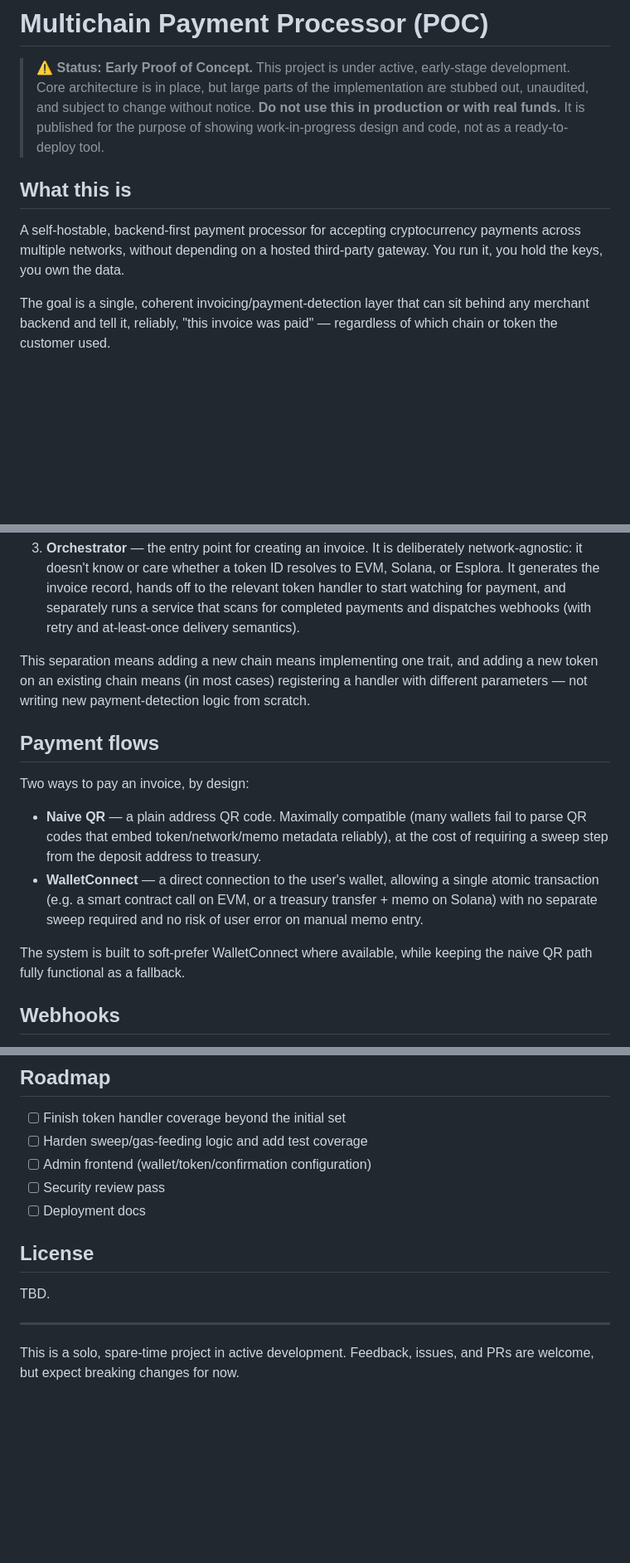
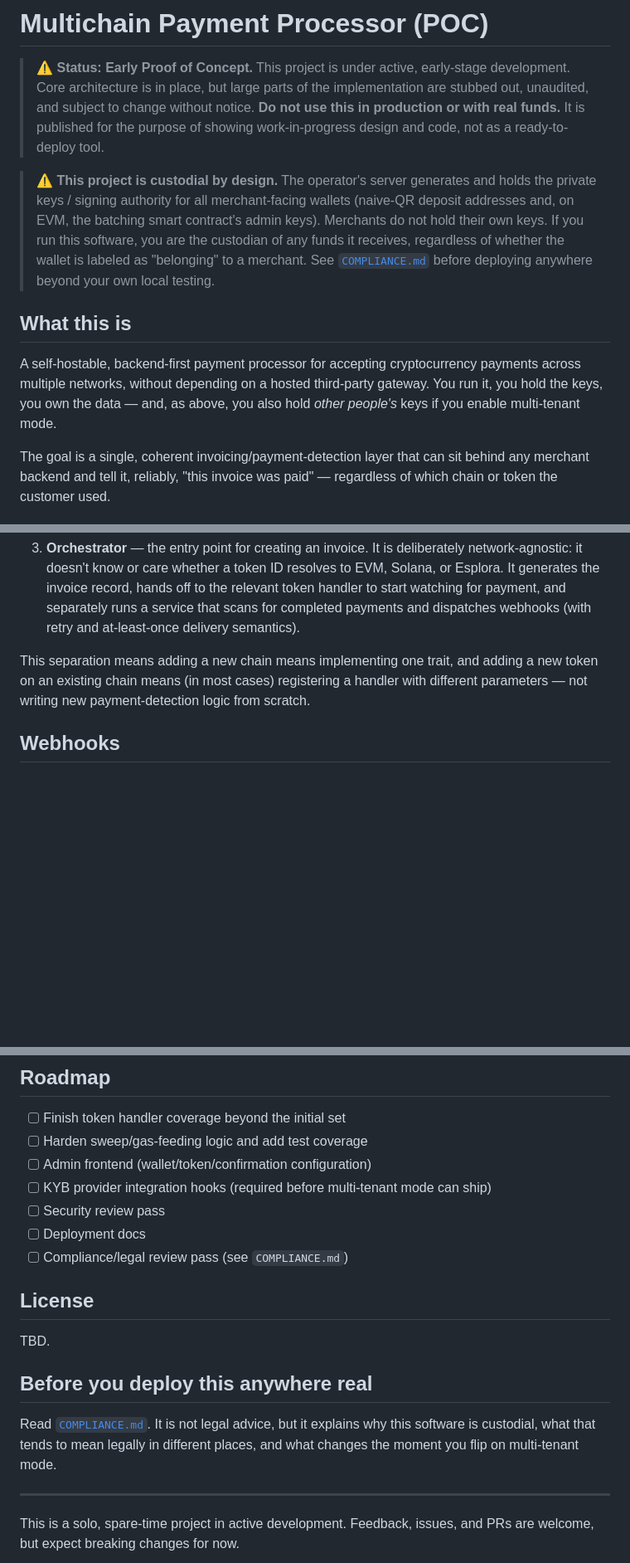
Before and after one commit to AntCDev/crypto-payments, a Markdown page: README.md, 3 parts joined by grey strips. Shown at 83% size. Drawn GitHub-style; blank space fills up the shorter version.

```diff
--- a/README.md
+++ b/README.md
@@ -2,9 +2,11 @@
 
 > ⚠️ **Status: Early Proof of Concept.** This project is under active, early-stage development. Core architecture is in place, but large parts of the implementation are stubbed out, unaudited, and subject to change without notice. **Do not use this in production or with real funds.** It is published for the purpose of showing work-in-progress design and code, not as a ready-to-deploy tool.
 
+> ⚠️ **This project is custodial by design.** The operator's server generates and holds the private keys / signing authority for all merchant-facing wallets (naive-QR deposit addresses and, on EVM, the batching smart contract's admin keys). Merchants do not hold their own keys. If you run this software, you are the custodian of any funds it receives, regardless of whether the wallet is labeled as "belonging" to a merchant. See [`COMPLIANCE.md`](./COMPLIANCE.md) before deploying anywhere beyond your own local testing.
+
 ## What this is
 
-A self-hostable, backend-first payment processor for accepting cryptocurrency payments across multiple networks, without depending on a hosted third-party gateway. You run it, you hold the keys, you own the data.
+A self-hostable, backend-first payment processor for accepting cryptocurrency payments across multiple networks, without depending on a hosted third-party gateway. You run it, you hold the keys, you own the data — and, as above, you also hold *other people's* keys if you enable multi-tenant mode.
 
 The goal is a single, coherent invoicing/payment-detection layer that can sit behind any merchant backend and tell it, reliably, "this invoice was paid" — regardless of which chain or token the customer used.
 
@@ -42,15 +76,6 @@ The system is split into three layers:
 3. **Orchestrator** — the entry point for creating an invoice. It is deliberately network-agnostic: it doesn't know or care whether a token ID resolves to EVM, Solana, or Esplora. It generates the invoice record, hands off to the relevant token handler to start watching for payment, and separately runs a service that scans for completed payments and dispatches webhooks (with retry and at-least-once delivery semantics).
 
 This separation means adding a new chain means implementing one trait, and adding a new token on an existing chain means (in most cases) registering a handler with different parameters — not writing new payment-detection logic from scratch.
-
-## Payment flows
-
-Two ways to pay an invoice, by design:
-
-- **Naive QR** — a plain address QR code. Maximally compatible (many wallets fail to parse QR codes that embed token/network/memo metadata reliably), at the cost of requiring a sweep step from the deposit address to treasury.
-- **WalletConnect** — a direct connection to the user's wallet, allowing a single atomic transaction (e.g. a smart contract call on EVM, or a treasury transfer + memo on Solana) with no separate sweep required and no risk of user error on manual memo entry.
-
-The system is built to soft-prefer WalletConnect where available, while keeping the naive QR path fully functional as a fallback.
 
 ## Webhooks
 
@@ -78,13 +103,19 @@ Confirmation depth is configurable per token/network. Monitoring continues after
 - [ ] Finish token handler coverage beyond the initial set
 - [ ] Harden sweep/gas-feeding logic and add test coverage
 - [ ] Admin frontend (wallet/token/confirmation configuration)
+- [ ] KYB provider integration hooks (required before multi-tenant mode can ship)
 - [ ] Security review pass
 - [ ] Deployment docs
+- [ ] Compliance/legal review pass (see `COMPLIANCE.md`)
 
 ## License
 
 TBD.
 
+## Before you deploy this anywhere real
+
+Read [`COMPLIANCE.md`](./COMPLIANCE.md). It is not legal advice, but it explains why this software is custodial, what that tends to mean legally in different places, and what changes the moment you flip on multi-tenant mode.
+
 ---
 
 This is a solo, spare-time project in active development. Feedback, issues, and PRs are welcome, but expect breaking changes for now.
```
Also changed, not shown: other parts of README.md (+32 -0 lines), COMPLIANCE.md (added, +69 -0 lines).
